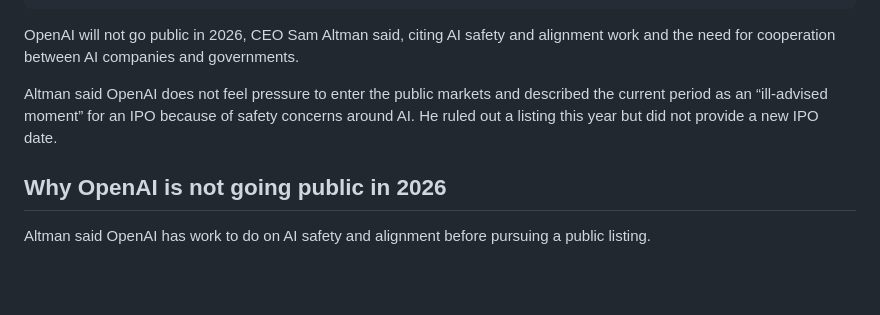
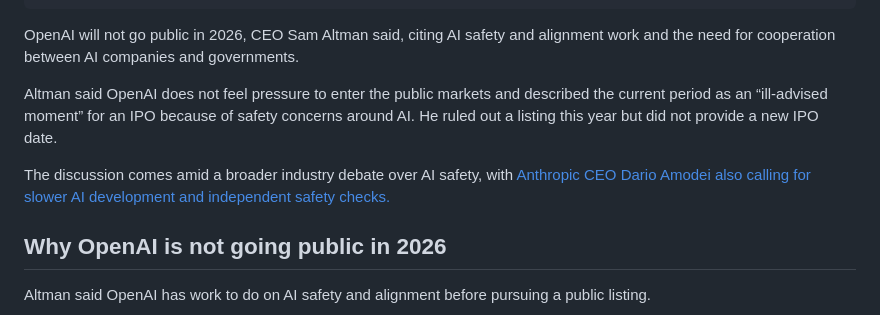
Before and after one commit to farasidhik02-ctrl/ai-globally, a Markdown page: content/articles/2026-09-13-openai-rules-out-2026-ipo-as-sam-altman-cites-ai-safety-concerns.md, the part around one of its changes. GitHub-like rendering; blank space fills up the shorter version.

Commit message:
Update content/articles/2026-09-13-openai-rules-out-2026-ipo-as-sam-altman-cites-ai-safety-concerns.md (via Pages CMS)

```diff
--- a/content/articles/2026-09-13-openai-rules-out-2026-ipo-as-sam-altman-cites-ai-safety-concerns.md
+++ b/content/articles/2026-09-13-openai-rules-out-2026-ipo-as-sam-altman-cites-ai-safety-concerns.md
@@ -24,6 +24,8 @@ OpenAI will not go public in 2026, CEO Sam Altman said, citing AI safety and ali
 
 Altman said OpenAI does not feel pressure to enter the public markets and described the current period as an “ill-advised moment” for an IPO because of safety concerns around AI. He ruled out a listing this year but did not provide a new IPO date.
 
+The discussion comes amid a broader industry debate over AI safety, with [Anthropic CEO Dario Amodei also calling for slower AI development and independent safety checks.](https://ai-globally.pages.dev/articles/2026-09-12-anthropic-ceo-dario-amodei-calls-for-slower-ai-development-and-third-party-safety-checks)
+
 ## Why OpenAI is not going public in 2026
 
 Altman said OpenAI has work to do on AI safety and alignment before pursuing a public listing.
```
Also changed, not shown: other parts of content/articles/2026-09-13-openai-rules-out-2026-ipo-as-sam-altman-cites-ai-safety-concerns.md (+1 -1 lines).
